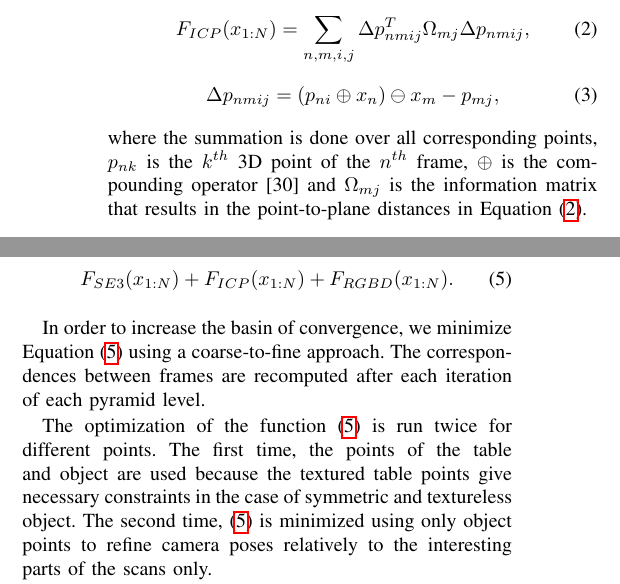
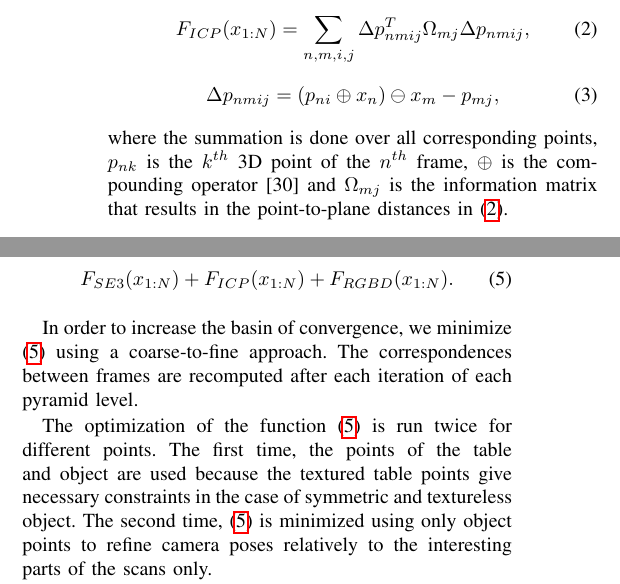
Before and after one commit to mdim/paper, a LaTeX paper (paper/root.tex): two parts of the columns of page 4 of 7, joined at a grey line, cut so that both start at the same text. Compiled offline with pdfLaTeX.

Commit message:
obey the ICRA guidelines

```diff
--- a/paper/root.tex
+++ b/paper/root.tex
@@ -465,7 +465,7 @@ where the summation is done over all corresponding points, $p_{nk}$ is the $k^{t
 the $n^{th}$ frame, $\oplus$ is
 the compounding operator \cite{lu1997globally} and $\Omega_{mj}$ is
 the information matrix that results in the point-to-plane
-distances in Equation \eqref{eq:ficp}.
+distances in \eqref{eq:ficp}.
 %TODO clarify this?
 
 \begin{figure}[t]
@@ -504,7 +504,7 @@ F_{SE3}(x_{1:N}) + F_{ICP}(x_{1:N}) + F_{RGBD}(x_{1:N}).
 \end{equation}
 
 In order to increase the basin of convergence,
-we minimize Equation \eqref{eq:fsecond} using a coarse-to-fine approach.
+we minimize \eqref{eq:fsecond} using a coarse-to-fine approach.
 % It is not the defininition of our coarse-to-fine approach, it is just a remark
 The correspondences between frames are recomputed
 after each iteration of each pyramid level.
```
